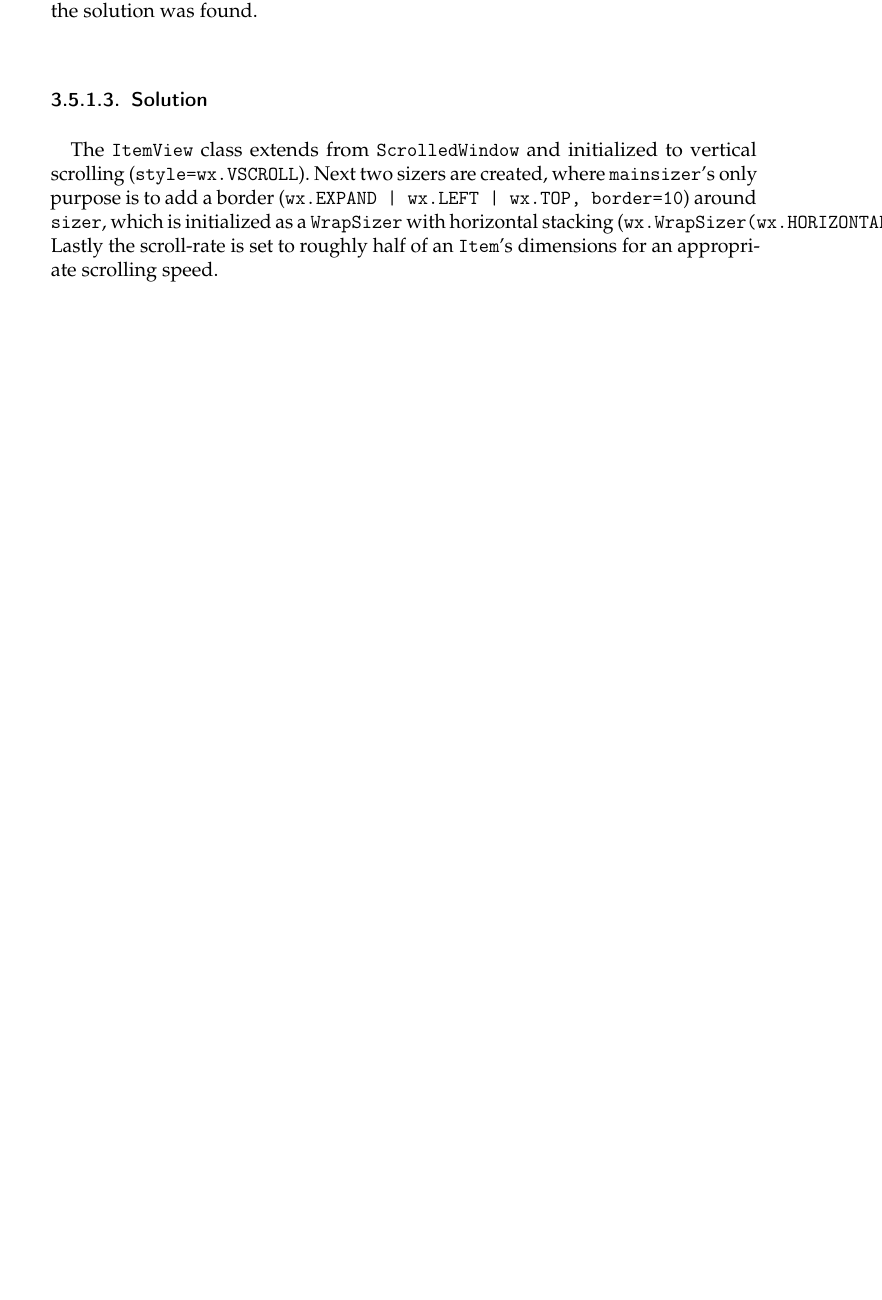
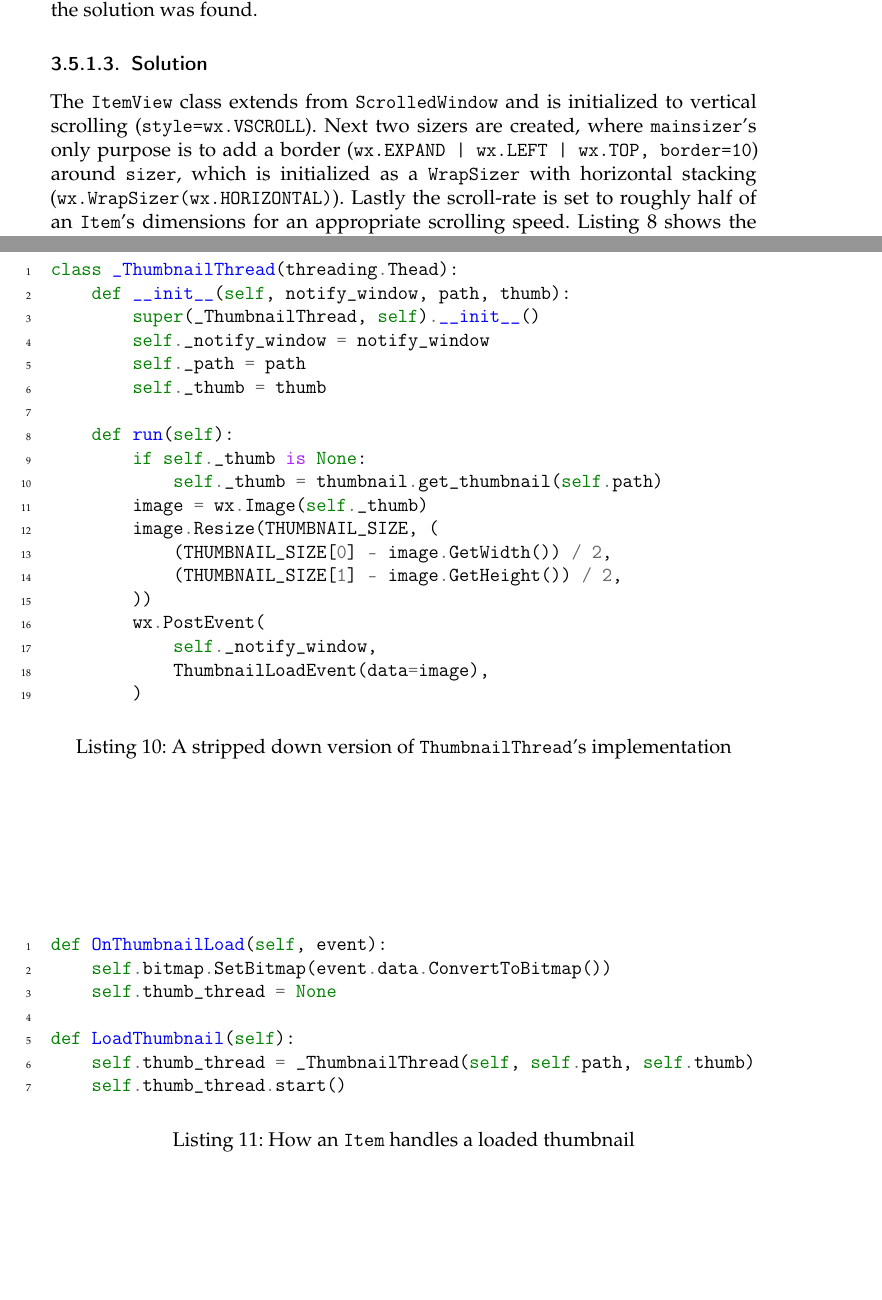
Before and after one commit to TeamOctoTagger/Thesis, a LaTeX thesis (thesis.tex, which reads chapters/execution/itemview.tex): part of page 28 of 45 before the commit and two parts of pages 28 and 32 of 45 after it, the two joined at a grey line, cut so that both start at the same text, the shorter picture padded with empty space. Compiled offline with pdfLaTeX.

Commit message:
Fix formatting and add threads to ItemView module

```diff
--- a/chapters/execution/itemview.tex
+++ b/chapters/execution/itemview.tex
@@ -26,3 +26,14 @@ placed inside a \tfcode{ScrolledWindow} and after figuring out how to properly
 set the size of this window the solution was found.
 
 \subsubsection{Solution} % TODO better title
+
+\begin{sloppypar}
+The \tfcode{ItemView} class extends from \tfcode{ScrolledWindow} and is
+initialized to vertical scrolling (\tfcode{style=wx.VSCROLL}). Next
+two sizers are created, where \tfcode{mainsizer}'s only purpose is to add a
+border (\tfcode{wx.EXPAND | wx.LEFT | wx.TOP, border=10}) around
+\tfcode{sizer}, which is initialized as a \tfcode{WrapSizer} with horizontal
+stacking (\tfcode{wx.WrapSizer(wx.HORIZONTAL)}). Lastly the scroll-rate is set
+to roughly half of an \tfcode{Item}'s dimensions for an appropriate scrolling
+speed. \Cref{lst:mod:itemview} shows the complete constructor.
+\end{sloppypar}
@@ -54,19 +92,7 @@ set the size of this window the solution was found.
 	\label{lst:mod:itemview}
 \end{listing}
 
-% FIXME overfull hbox in tfcode
-
-The \tfcode{ItemView} class extends from \tfcode{ScrolledWindow} and
-initialized to vertical scrolling (\tfcode{style=wx.VSCROLL}). Next
-two sizers are created, where \tfcode{mainsizer}'s only purpose is to add a
-border (\tfcode{wx.EXPAND | wx.LEFT | wx.TOP, border=10}) around
-\tfcode{sizer}, which is initialized as a \tfcode{WrapSizer} with horizontal
-stacking (\tfcode{wx.WrapSizer(wx.HORIZONTAL)}). Lastly the scroll-rate is set
-to roughly half of an \tfcode{Item}'s dimensions for an appropriate scrolling
-speed.
-
 \begin{listing}[p]
-	% TODO make listing smaller
 	\begin{minted}{python}
 		class Item(wx.Panel):
 			def __init__(self, parent, name):
@@ -99,5 +125,29 @@ speed.
 	\label{lst:mod:itemview:item}
 \end{listing}
 
-% FIXME overfull hbox in tfcode
+\begin{listing}[p]
+	\begin{minted}{python}
+		class _ThumbnailThread(threading.Thead):
+			def __init__(self, notify_window, path, thumb):
+				super(_ThumbnailThread, self).__init__()
+				self._notify_window = notify_window
+				self._path = path
+				self._thumb = thumb
 
+			def run(self):
+				if self._thumb is None:
+					self._thumb = thumbnail.get_thumbnail(self.path)
+				image = wx.Image(self._thumb)
+				image.Resize(THUMBNAIL_SIZE, (
+					(THUMBNAIL_SIZE[0] - image.GetWidth()) / 2,
+					(THUMBNAIL_SIZE[1] - image.GetHeight()) / 2,
+				))
+				wx.PostEvent(
+					self._notify_window,
+					ThumbnailLoadEvent(data=image),
+				)
+	\end{minted}
+	\caption{A stripped down version of \tfcode{ThumbnailThread}'s
+	implementation}
+	\label{lst:mod:itemview:thumbnail}
+\end{listing}
@@ -109,2 +154,14 @@ wx.ST\_ELLIPSIZE\_END}).
 
-% TODO ThumbnailThread
+\begin{listing}[p]
+	\begin{minted}{python}
+		def OnThumbnailLoad(self, event):
+			self.bitmap.SetBitmap(event.data.ConvertToBitmap())
+			self.thumb_thread = None
+
+		def LoadThumbnail(self):
+			self.thumb_thread = _ThumbnailThread(self, self.path, self.thumb)
+			self.thumb_thread.start()
+	\end{minted}
+	\caption{How an \tfcode{Item} handles a loaded thumbnail}
+	\label{lst:mod:itemview:item:thumbnail}
+\end{listing}
```
Also changed, not shown: thesis.tex (+2 -2 lines), chapters/execution/itemview.tex (34 more changed lines).
